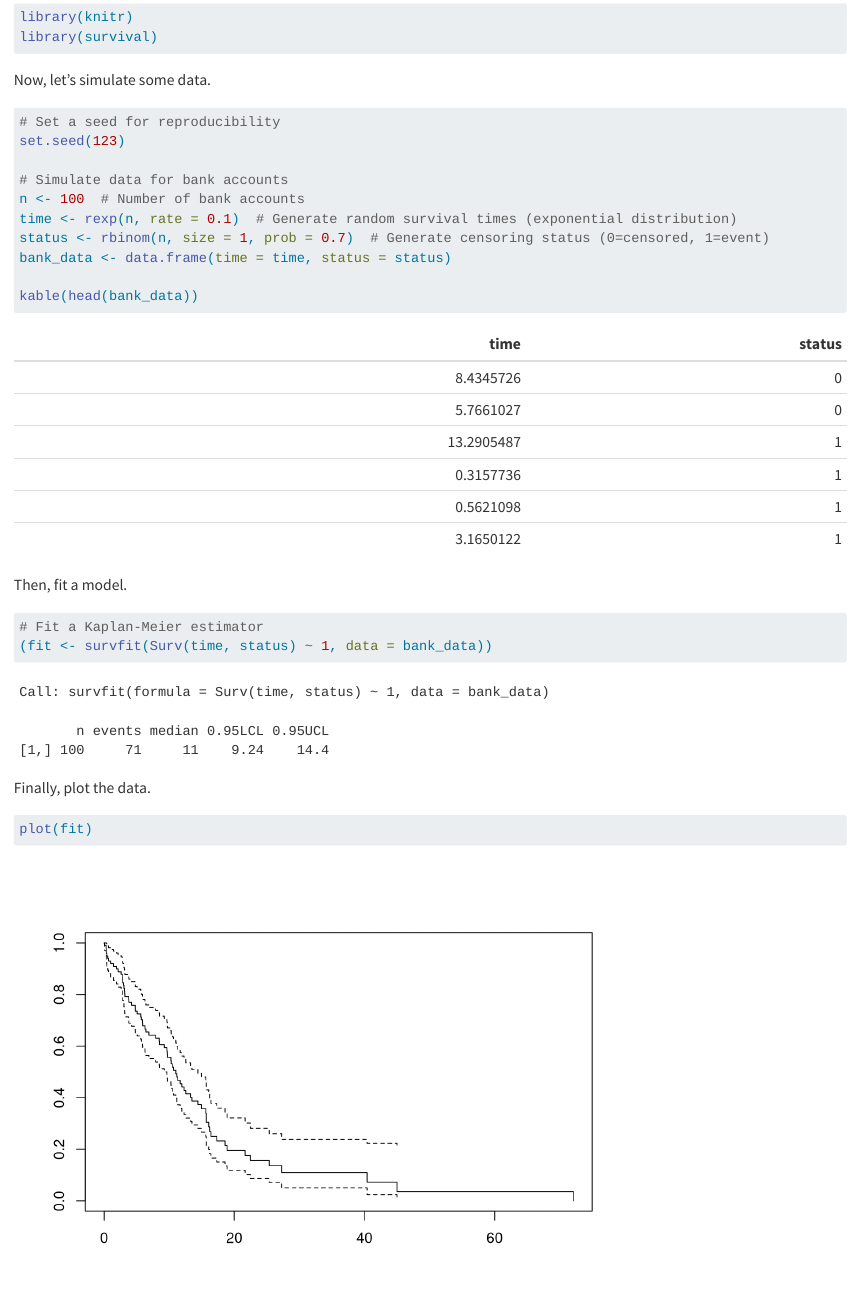
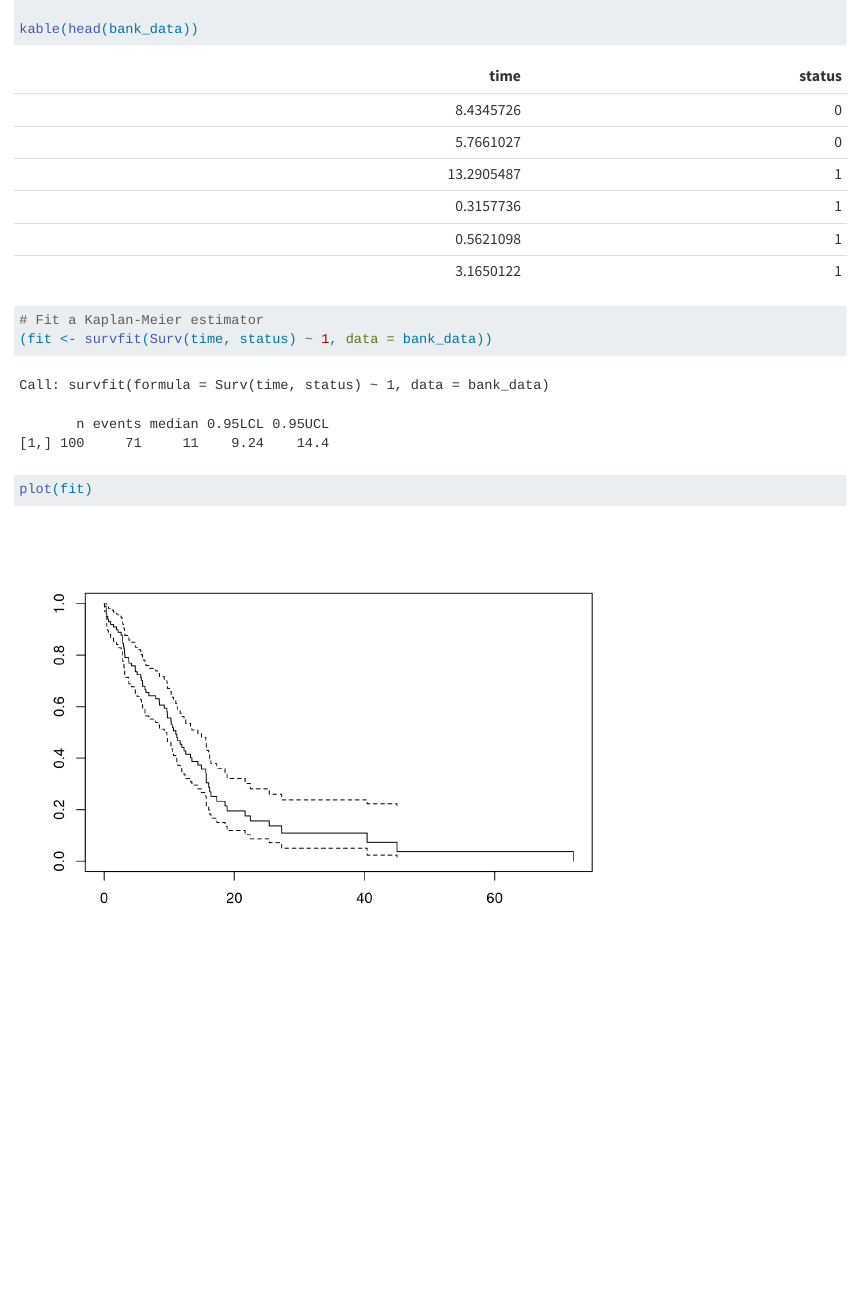
Before and after one commit to 11rchitwood/plotthedata, a Quarto document (posts/bank-account-survival/index.qmd): the page in a window 1100 px wide, from 140 px down before the commit and from 390 px down after it. Rendered offline with R 4.5, knitr and Pandoc in place of Quarto, with nearby package versions.

Commit message:
Collapse bank account survival to one chunk

````diff
--- a/posts/bank-account-survival/index.qmd
+++ b/posts/bank-account-survival/index.qmd
@@ -6,14 +6,10 @@
 Ever wondered how long your bank account will last?
 Your bank wants to know that too.
 
-```{r setup}
+```{r}
 library(knitr)
 library(survival)
-```
 
-Now, let's simulate some data.
-
-```{r data}
 # Set a seed for reproducibility
 set.seed(123)
 
@@ -24,17 +20,9 @@
 bank_data <- data.frame(time = time, status = status)
 
 kable(head(bank_data))
-```
 
-Then, fit a model.
-
-```{r}
 # Fit a Kaplan-Meier estimator
 (fit <- survfit(Surv(time, status) ~ 1, data = bank_data))
-```
 
-Finally, plot the data.
-
-```{r}
 plot(fit)
 ```
````
